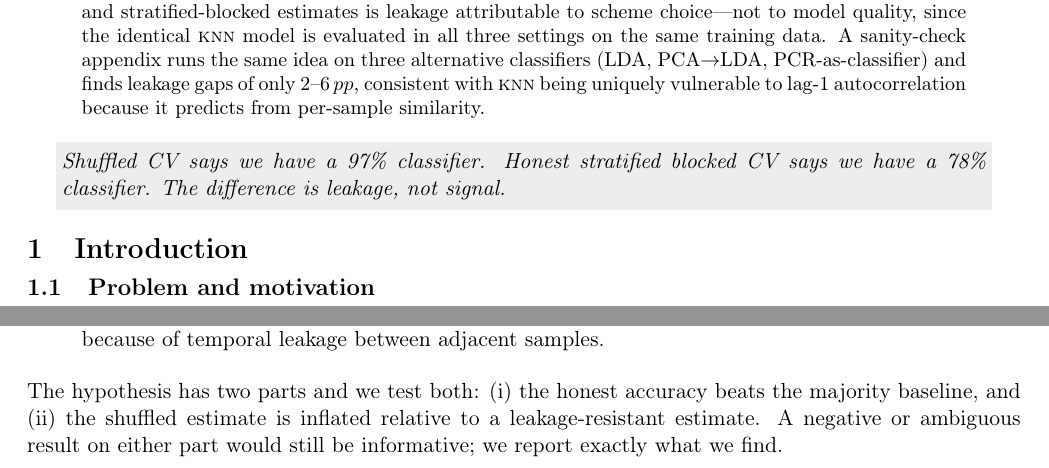
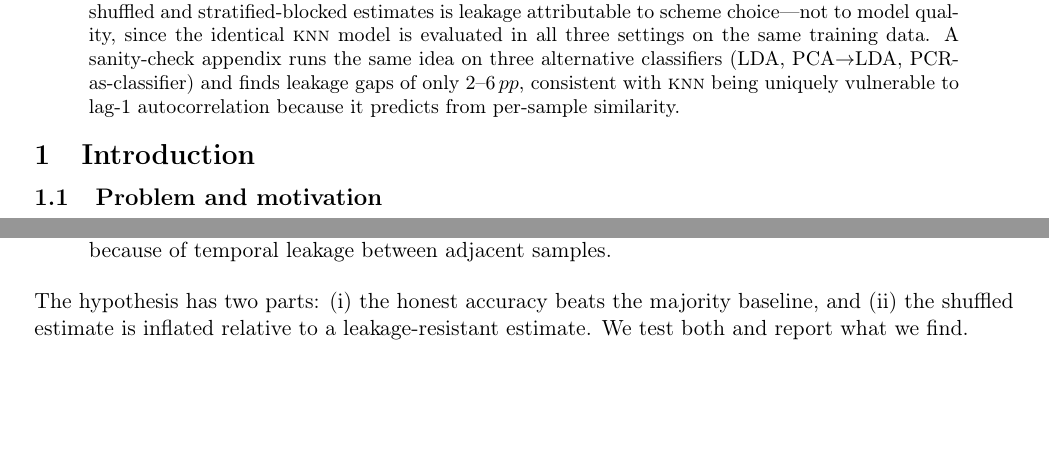
Before and after one commit to BariBariGood/cogs109-eeg-eye-state-classifier, a LaTeX paper (report/final_report.tex): two parts of pages 1 and 3 of 10, joined at a grey line, cut so that both start at the same text, the shorter picture padded with empty space. Compiled offline with pdfLaTeX.

Commit message:
docs(report): trim repetition (dup take-home box, restated 'structural problem', hypothesis filler); restore readable spacing
Co-Authored-By: Ivan Del Rio <boogie.delrio@gmail.com>

```diff
--- a/report/final_report.tex
+++ b/report/final_report.tex
@@ -8,8 +8,8 @@
 
 \usepackage[utf8]{inputenc}
 \usepackage[T1]{fontenc}
-\usepackage[margin=0.8in]{geometry}
-\setlength{\parskip}{0.5pt}
+\usepackage[margin=0.85in]{geometry}
+\setlength{\parskip}{1pt}
 \usepackage{graphicx}
 \usepackage{booktabs}
 \usepackage{amsmath}
@@ -20,8 +20,8 @@
 \usepackage{enumitem}
 \usepackage[hidelinks]{hyperref}
 \usepackage[compact]{titlesec}
-\titlespacing*{\section}{0pt}{5pt}{2pt}
-\titlespacing*{\subsection}{0pt}{4pt}{1pt}
+\titlespacing*{\section}{0pt}{6pt}{3pt}
+\titlespacing*{\subsection}{0pt}{5pt}{2pt}
 
 \graphicspath{{../figures/}{figures/}}
 
@@ -77,10 +77,6 @@ leakage gaps of only $2$--$6\pp$, consistent with \knn{} being uniquely
 vulnerable to lag-1 autocorrelation because it predicts from per-sample
 similarity.
 \end{abstract}
-
-\takehome{Shuffled CV says we have a 97\% classifier. Honest stratified
-blocked CV says we have a 78\% classifier. The difference is leakage, not
-signal.}
 
 % ===========================================================================
 \section{Introduction}
@@ -206,11 +201,9 @@ $k$-fold cross-validation will substantially exceed honest out-of-time
 estimates because of temporal leakage between adjacent samples.
 \end{quote}
 
-\noindent The hypothesis has two parts and we test both: (i) the honest
-accuracy beats the majority baseline, and (ii) the shuffled estimate is
-inflated relative to a leakage-resistant estimate. A negative or ambiguous
-result on either part would still be informative; we report exactly what we
-find.
+\noindent The hypothesis has two parts: (i) the honest accuracy beats the
+majority baseline, and (ii) the shuffled estimate is inflated relative to a
+leakage-resistant estimate. We test both and report what we find.
 
 % ===========================================================================
 \section{Methods}
```
Also changed, not shown: report/final_report.pdf, report/final_report.tex (11 more changed lines).
